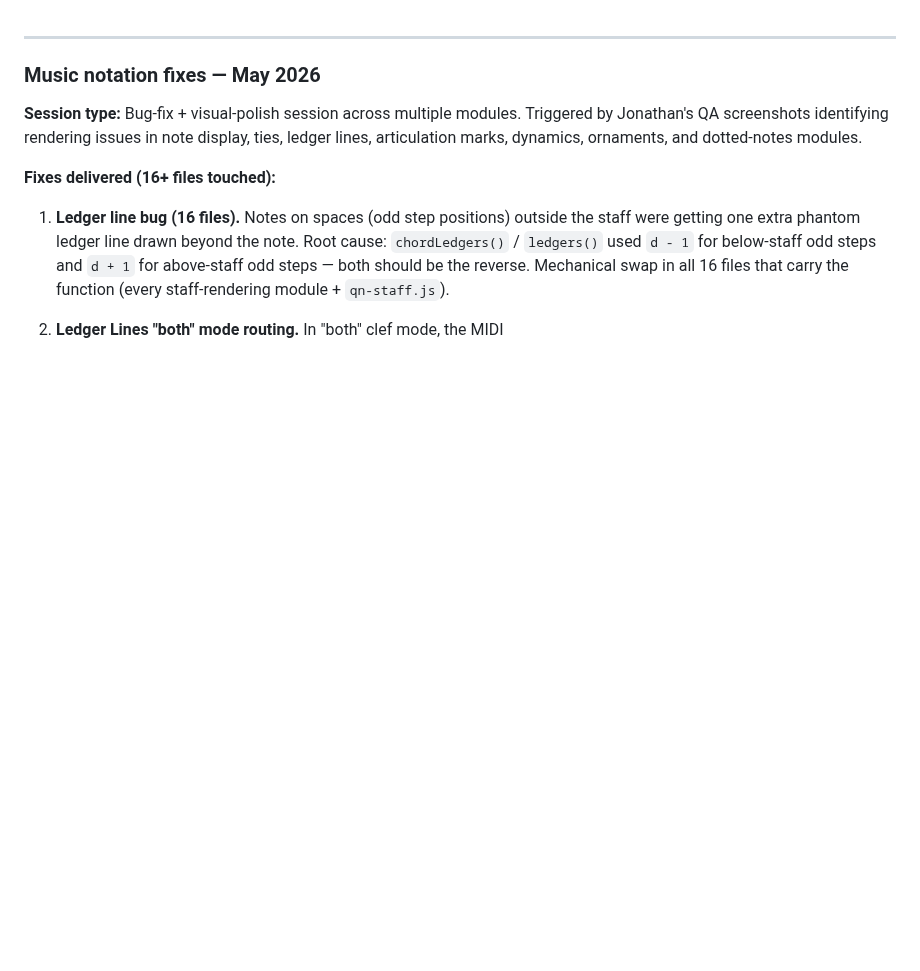
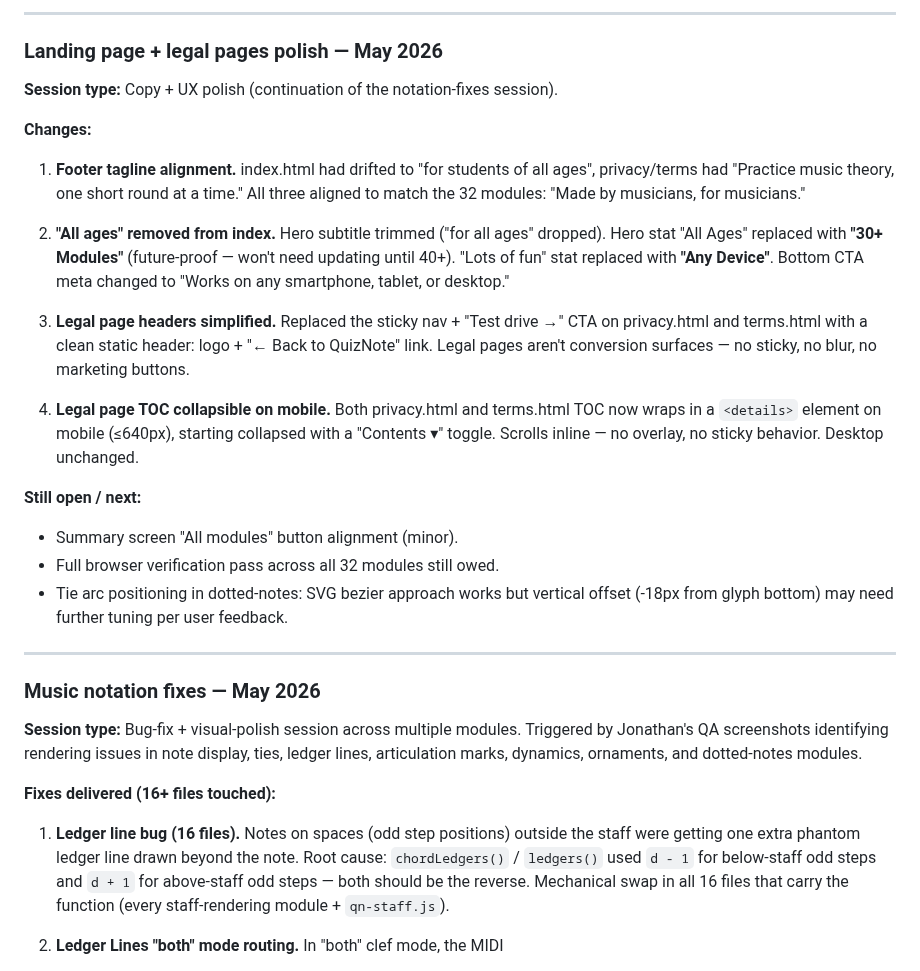
Before and after one commit to ToDevFor25/quiznote, a Markdown page: BUILD_LOG.md, the part around the change. Rendered like a GitHub page; blank space fills up the shorter version.

Commit message:
Build log: landing page + legal pages polish — May 2026
Footer alignment, "all ages" removal, legal header simplification,
mobile TOC collapsible, hero stat updates.

https://claude.ai/code/session_01KKA1gM9AzhBobpt67UXkZq

```diff
--- a/BUILD_LOG.md
+++ b/BUILD_LOG.md
@@ -1,3 +1,40 @@
+---
+
+### Landing page + legal pages polish — May 2026
+
+**Session type:** Copy + UX polish (continuation of the notation-fixes
+session).
+
+**Changes:**
+
+1. **Footer tagline alignment.** index.html had drifted to "for students
+   of all ages", privacy/terms had "Practice music theory, one short
+   round at a time." All three aligned to match the 32 modules:
+   "Made by musicians, for musicians."
+
+2. **"All ages" removed from index.** Hero subtitle trimmed ("for all
+   ages" dropped). Hero stat "All Ages" replaced with **"30+ Modules"**
+   (future-proof — won't need updating until 40+). "Lots of fun" stat
+   replaced with **"Any Device"**. Bottom CTA meta changed to "Works on
+   any smartphone, tablet, or desktop."
+
+3. **Legal page headers simplified.** Replaced the sticky nav + "Test
+   drive →" CTA on privacy.html and terms.html with a clean static
+   header: logo + "← Back to QuizNote" link. Legal pages aren't
+   conversion surfaces — no sticky, no blur, no marketing buttons.
+
+4. **Legal page TOC collapsible on mobile.** Both privacy.html and
+   terms.html TOC now wraps in a `<details>` element on mobile (≤640px),
+   starting collapsed with a "Contents ▾" toggle. Scrolls inline — no
+   overlay, no sticky behavior. Desktop unchanged.
+
+**Still open / next:**
+- Summary screen "All modules" button alignment (minor).
+- Full browser verification pass across all 32 modules still owed.
+- Tie arc positioning in dotted-notes: SVG bezier approach works but
+  vertical offset (-18px from glyph bottom) may need further tuning
+  per user feedback.
+
 ---
 
 ### Music notation fixes — May 2026
```
